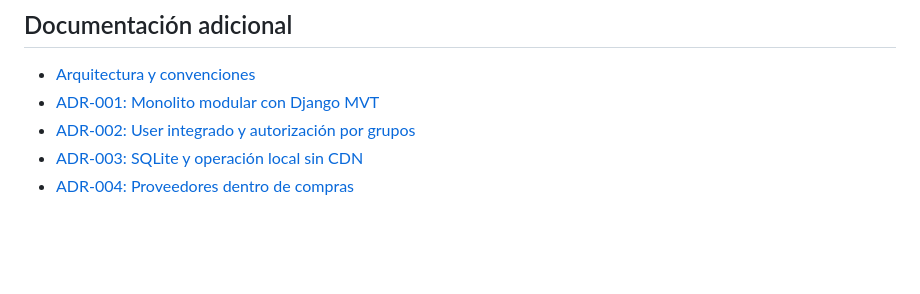
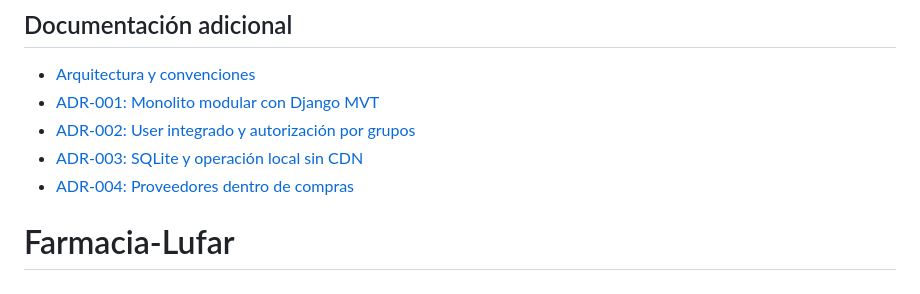
Before and after one commit to Erlangelxd/Farmacia-Lufar, a Markdown page: README.md, the part around the change. Rendered like a GitHub page; blank space fills up the shorter version.

```diff
--- a/README.md
+++ b/README.md
@@ -428,3 +428,4 @@ el paso a PostgreSQL si habrá varios usuarios concurrentes.
 - [ADR-002: User integrado y autorización por grupos](docs/adr/ADR-002-user-integrado-y-grupos.md)
 - [ADR-003: SQLite y operación local sin CDN](docs/adr/ADR-003-sqlite-local-sin-cdn.md)
 - [ADR-004: Proveedores dentro de compras](docs/adr/ADR-004-proveedores-en-compras.md)
+# Farmacia-Lufar
```
